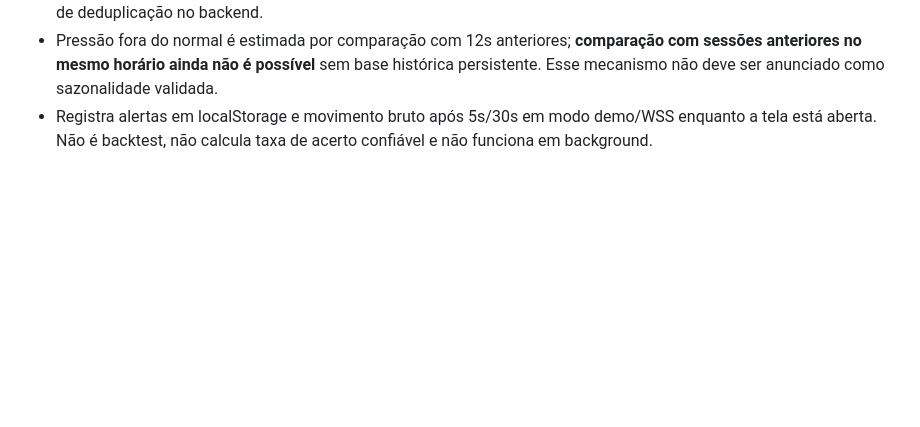
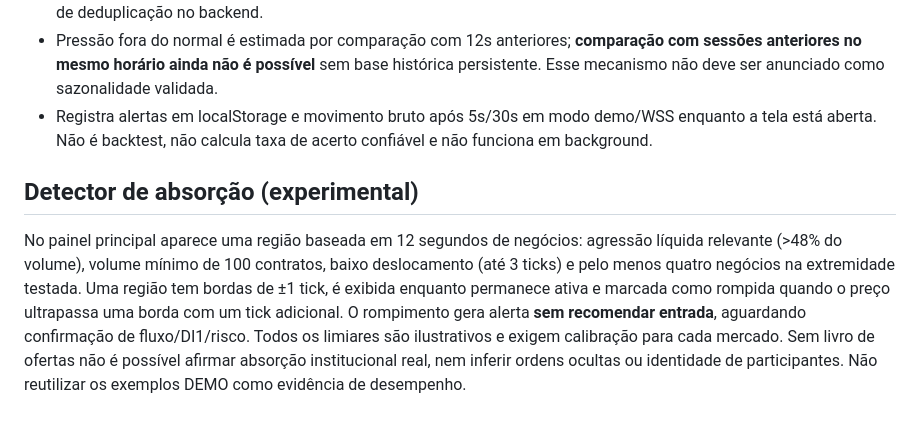
Before and after one commit to caskesties/Flow-ai-terminal, a Markdown page: README.md, the part around the change. Rendered like a GitHub page; blank space fills up the shorter version.

Commit message:
feat: experimental absorption zones, hold and breakout in hero

```diff
--- a/README.md
+++ b/README.md
@@ -26,3 +26,6 @@ Registrar sinais, estado do feed, horário, preços, latência, risco e moviment
 - Requer volume >=60 e velocidade >=2 negócios/s na janela de 60s, evita lacunas >2s, rejeita duplicatas quando o fornecedor disponibiliza `trade_id`/`id`. Limites são provisórios e exigem calibração; dados sem id ainda dependem de deduplicação no backend.
 - Pressão fora do normal é estimada por comparação com 12s anteriores; **comparação com sessões anteriores no mesmo horário ainda não é possível** sem base histórica persistente. Esse mecanismo não deve ser anunciado como sazonalidade validada.
 - Registra alertas em localStorage e movimento bruto após 5s/30s em modo demo/WSS enquanto a tela está aberta. Não é backtest, não calcula taxa de acerto confiável e não funciona em background.
+
+## Detector de absorção (experimental)
+No painel principal aparece uma região baseada em 12 segundos de negócios: agressão líquida relevante (>48% do volume), volume mínimo de 100 contratos, baixo deslocamento (até 3 ticks) e pelo menos quatro negócios na extremidade testada. Uma região tem bordas de ±1 tick, é exibida enquanto permanece ativa e marcada como rompida quando o preço ultrapassa uma borda com um tick adicional. O rompimento gera alerta **sem recomendar entrada**, aguardando confirmação de fluxo/DI1/risco. Todos os limiares são ilustrativos e exigem calibração para cada mercado. Sem livro de ofertas não é possível afirmar absorção institucional real, nem inferir ordens ocultas ou identidade de participantes. Não reutilizar os exemplos DEMO como evidência de desempenho.
```
